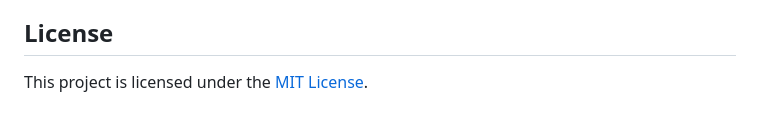
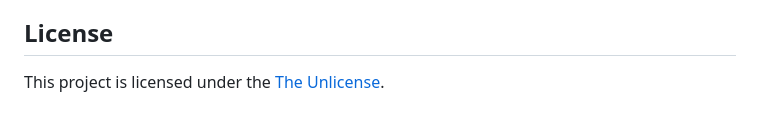
Before and after one commit to 1xn/LocalTimeClock, a Markdown page: README.md, the part around the change. GitHub-like rendering.

```diff
--- a/README.md
+++ b/README.md
@@ -50,4 +50,4 @@ Contributions are welcome! If you have any bug reports, feature requests, or imp
 
 ## License
 
-This project is licensed under the [MIT License](LICENSE).
+This project is licensed under the [The Unlicense](LICENSE).
```
